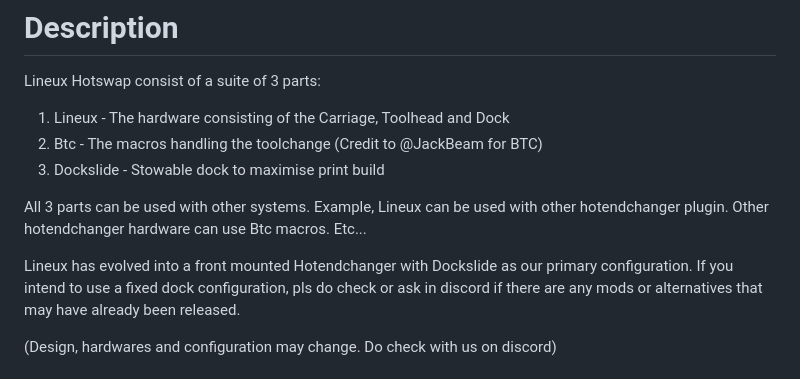
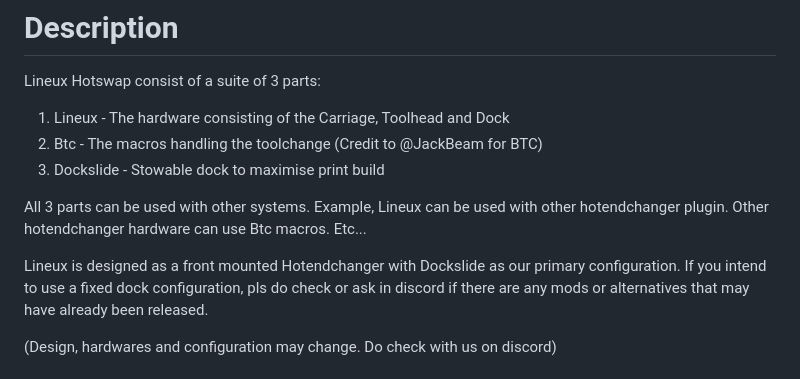
Before and after one commit to 3dfiyMyLife/Lineux-Hotswap, a Markdown page: README.md, the part around the change. Drawn GitHub-style.

```diff
--- a/README.md
+++ b/README.md
@@ -18,7 +18,7 @@ Lineux Hotswap consist of a suite of 3 parts:
 
 All 3 parts can be used with other systems. Example, Lineux can be used with other hotendchanger plugin. Other hotendchanger hardware can use Btc macros. Etc...
 
-Lineux has evolved into a front mounted Hotendchanger with Dockslide as our primary configuration.
+Lineux is designed as a front mounted Hotendchanger with Dockslide as our primary configuration.
 If you intend to use a fixed dock configuration, pls do check or ask in discord if there are any mods or alternatives that may have already been released.
 
 (Design, hardwares and configuration may change. Do check with us on discord)
```
